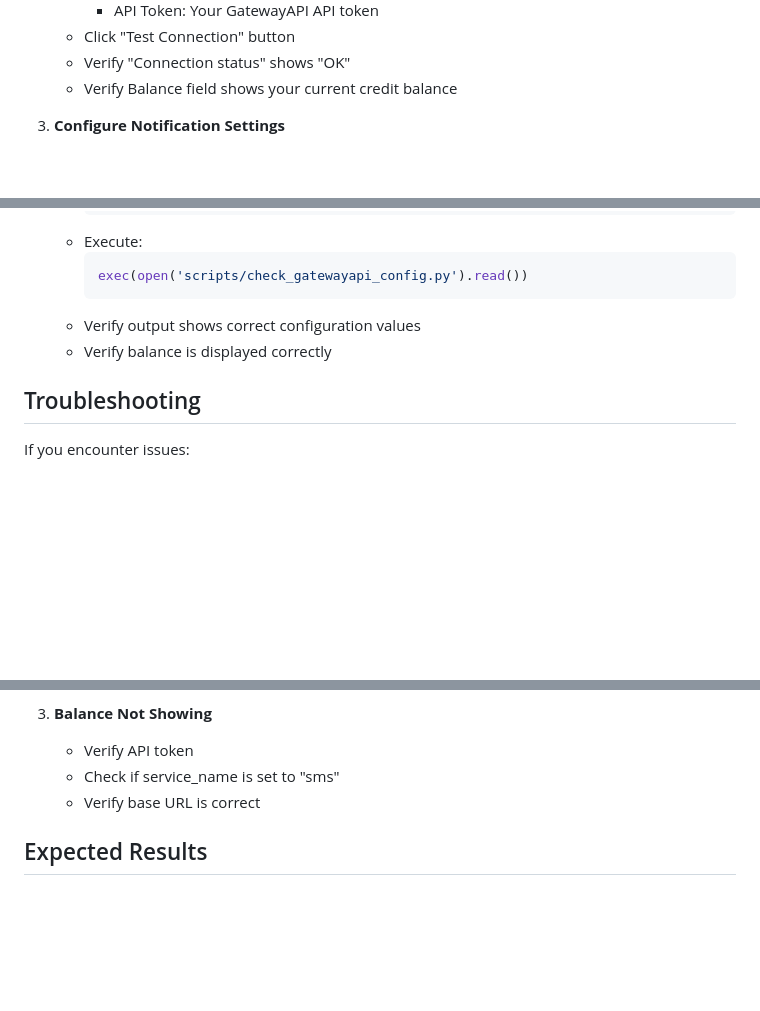
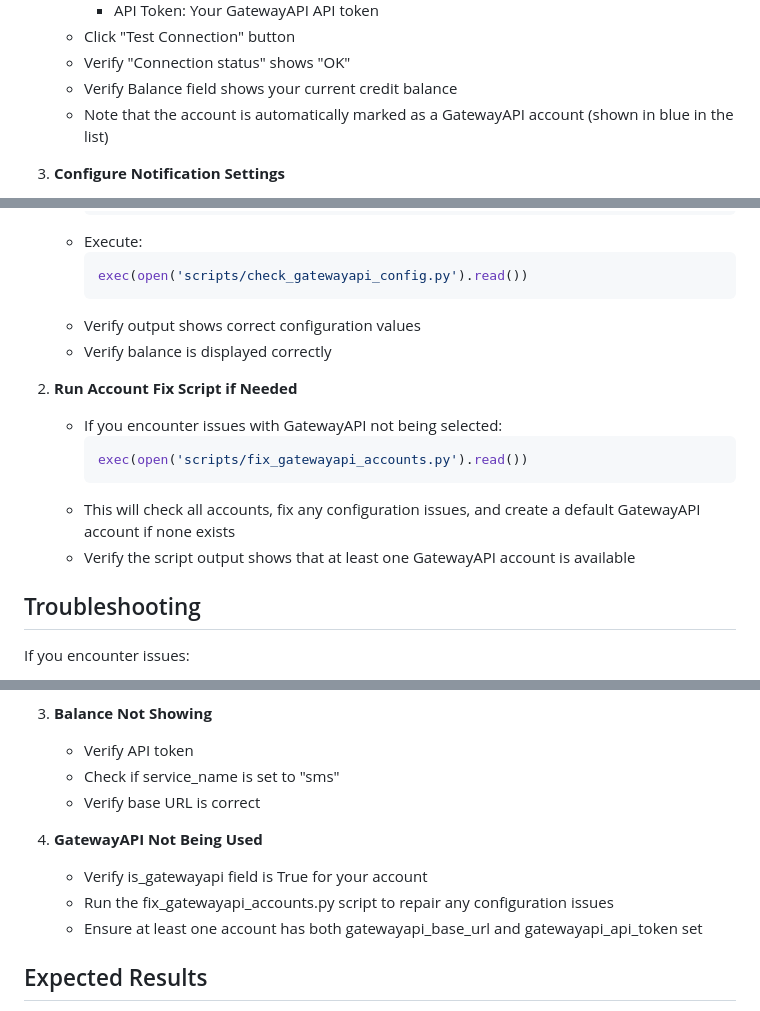
Before and after one commit to waltherB/gatewayapi_sms, a Markdown page: TEST_PLAN.md, 3 parts joined by grey strips. GitHub-like rendering; blank space fills up the shorter version.

Commit message:
Update test plan with information about the is_gatewayapi field and fix script

````diff
--- a/TEST_PLAN.md
+++ b/TEST_PLAN.md
@@ -27,6 +27,7 @@ This document outlines steps to test and verify the GatewayAPI SMS module functi
    - Click "Test Connection" button
    - Verify "Connection status" shows "OK"
    - Verify Balance field shows your current credit balance
+   - Note that the account is automatically marked as a GatewayAPI account (shown in blue in the list)
 
 3. **Configure Notification Settings**
    - Enable "Check for minimum credits"
@@ -69,6 +70,14 @@ This document outlines steps to test and verify the GatewayAPI SMS module functi
    - Verify output shows correct configuration values
    - Verify balance is displayed correctly
 
+2. **Run Account Fix Script if Needed**
+   - If you encounter issues with GatewayAPI not being selected:
+     ```python
+     exec(open('scripts/fix_gatewayapi_accounts.py').read())
+     ```
+   - This will check all accounts, fix any configuration issues, and create a default GatewayAPI account if none exists
+   - Verify the script output shows that at least one GatewayAPI account is available
+
 ## Troubleshooting
 
 If you encounter issues:
@@ -89,6 +98,11 @@ If you encounter issues:
    - Check if service_name is set to "sms"
    - Verify base URL is correct
 
+4. **GatewayAPI Not Being Used**
+   - Verify is_gatewayapi field is True for your account
+   - Run the fix_gatewayapi_accounts.py script to repair any configuration issues
+   - Ensure at least one account has both gatewayapi_base_url and gatewayapi_api_token set
+
 ## Expected Results
 
 - GatewayAPI account properly connects to the API
````
